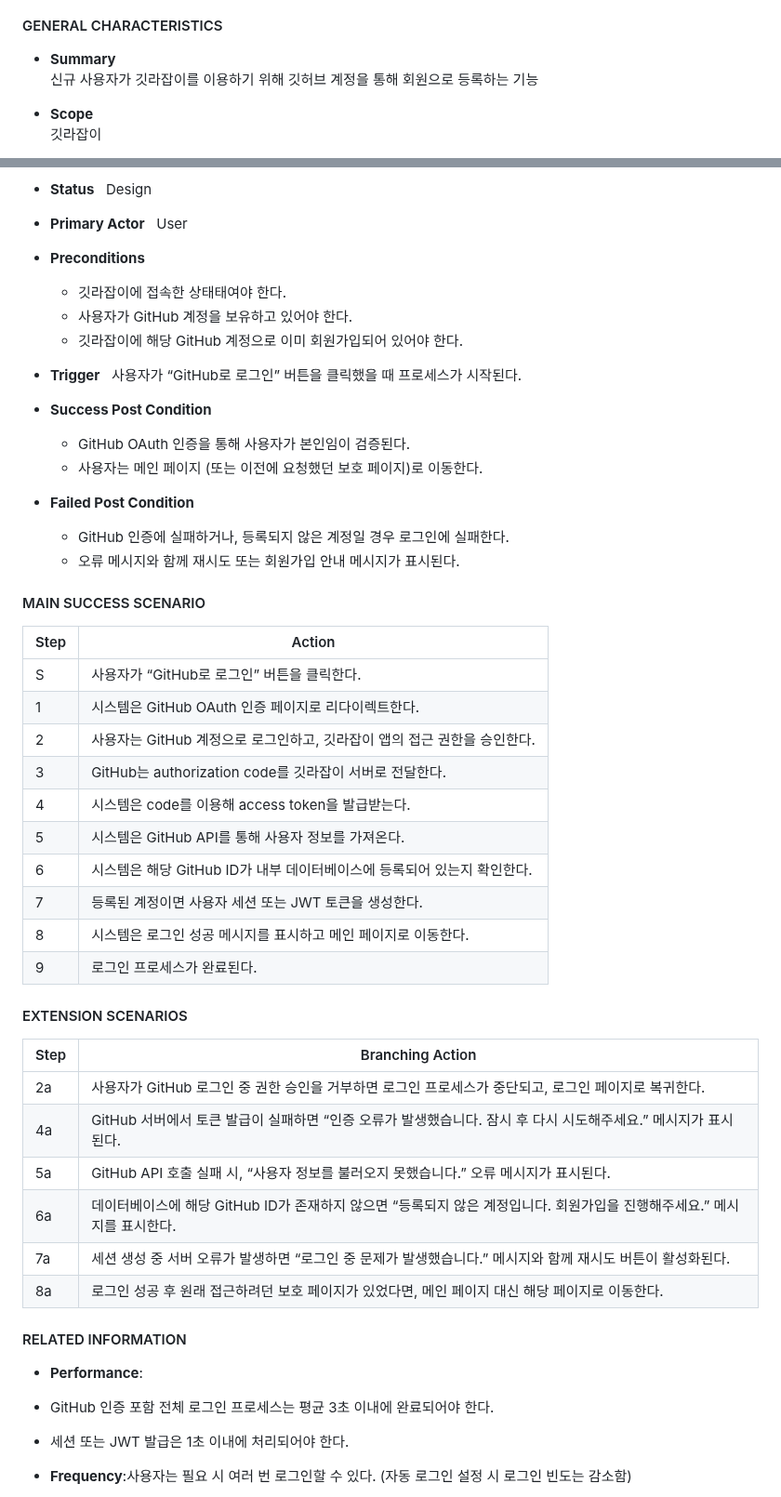
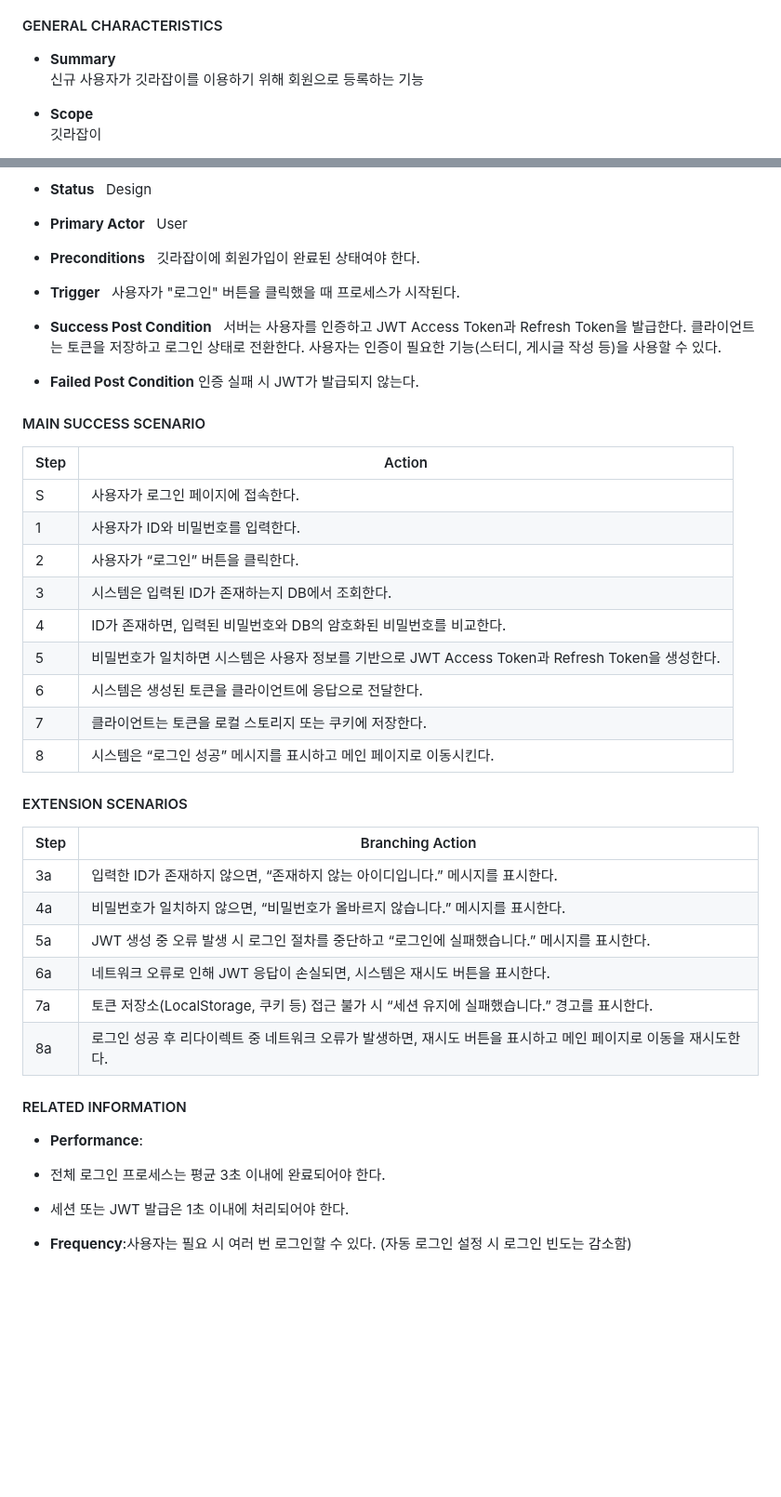
Before and after one commit to OHWCH/se_dev, a Markdown page: SDS_[깃라잡이].md, 2 parts joined by grey strips. Shown at 93% size. Rendered like a GitHub page; blank space fills up the shorter version.

```diff
--- a/SDS_[깃라잡이].md
+++ b/SDS_[깃라잡이].md
@@ -123,7 +123,7 @@
 ### **Use case #1 : 회원가입**
 #### GENERAL CHARACTERISTICS
 - **Summary**
-  신규 사용자가 깃라잡이를 이용하기 위해 깃허브 계정을 통해 회원으로 등록하는 기능
+  신규 사용자가 깃라잡이를 이용하기 위해 회원으로 등록하는 기능
 
 - **Scope**
   깃라잡이
@@ -219,48 +215,48 @@
   User
 
 - **Preconditions**
-  - 깃라잡이에 접속한 상태태여야 한다.
-  - 사용자가 GitHub 계정을 보유하고 있어야 한다.
-  - 깃라잡이에 해당 GitHub 계정으로 이미 회원가입되어 있어야 한다.
-
-- **Trigger**
-  사용자가 “GitHub로 로그인” 버튼을 클릭했을 때 프로세스가 시작된다.
-
-- **Success Post Condition**
-  - GitHub OAuth 인증을 통해 사용자가 본인임이 검증된다.
-  - 사용자는 메인 페이지 (또는 이전에 요청했던 보호 페이지)로 이동한다.
-
-- **Failed Post Condition**
-  - GitHub 인증에 실패하거나, 등록되지 않은 계정일 경우 로그인에 실패한다.
-  - 오류 메시지와 함께 재시도 또는 회원가입 안내 메시지가 표시된다.
-
-#### MAIN SUCCESS SCENARIO
-| Step | Action |
-| ---- | ------ |
-| S    |   사용자가 “GitHub로 로그인” 버튼을 클릭한다.     |
-| 1    |  시스템은 GitHub OAuth 인증 페이지로 리다이렉트한다.      |
-| 2    |   사용자는 GitHub 계정으로 로그인하고, 깃라잡이 앱의 접근 권한을 승인한다.     |
-| 3    |    GitHub는 authorization code를 깃라잡이 서버로 전달한다.    |
-| 4    |   시스템은 code를 이용해 access token을 발급받는다.     |
-| 5    |   시스템은 GitHub API를 통해 사용자 정보를 가져온다.     |
-| 6    |   시스템은 해당 GitHub ID가 내부 데이터베이스에 등록되어 있는지 확인한다.     |
-| 7    |     등록된 계정이면 사용자 세션 또는 JWT 토큰을 생성한다.   |
-| 8    |    시스템은 로그인 성공 메시지를 표시하고 메인 페이지로 이동한다.    |
-| 9    |   로그인 프로세스가 완료된다.     |
-
-#### EXTENSION SCENARIOS
-| Step | Branching Action |
-| ---- | ---------------- |
-|  2a    |     사용자가 GitHub 로그인 중 권한 승인을 거부하면 로그인 프로세스가 중단되고, 로그인 페이지로 복귀한다.             |
-|   4a   |        GitHub 서버에서 토큰 발급이 실패하면 “인증 오류가 발생했습니다. 잠시 후 다시 시도해주세요.” 메시지가 표시된다.          |
-|  5a   | GitHub API 호출 실패 시, “사용자 정보를 불러오지 못했습니다.” 오류 메시지가 표시된다.  |
-|  6a   | 데이터베이스에 해당 GitHub ID가 존재하지 않으면 “등록되지 않은 계정입니다. 회원가입을 진행해주세요.” 메시지를 표시한다.  |
-|  7a   | 세션 생성 중 서버 오류가 발생하면 “로그인 중 문제가 발생했습니다.” 메시지와 함께 재시도 버튼이 활성화된다.  |
-|  8a   | 로그인 성공 후 원래 접근하려던 보호 페이지가 있었다면, 메인 페이지 대신 해당 페이지로 이동한다.  |
+  깃라잡이에 회원가입이 완료된 상태여야 한다.
+
+- **Trigger**
+  사용자가 "로그인" 버튼을 클릭했을 때 프로세스가 시작된다.
+
+- **Success Post Condition**
+  서버는 사용자를 인증하고 JWT Access Token과 Refresh Token을 발급한다.
+  클라이언트는 토큰을 저장하고 로그인 상태로 전환한다.
+  사용자는 인증이 필요한 기능(스터디, 게시글 작성 등)을 사용할 수 있다.
+
+- **Failed Post Condition**
+  인증 실패 시 JWT가 발급되지 않는다.
+
+
+#### MAIN SUCCESS SCENARIO
+| Step | Action                                                              |
+| ---- | ------------------------------------------------------------------- |
+| S    | 사용자가 로그인 페이지에 접속한다.                                                 |
+| 1    | 사용자가 ID와 비밀번호를 입력한다.                                                |
+| 2    | 사용자가 “로그인” 버튼을 클릭한다.                                                |
+| 3    | 시스템은 입력된 ID가 존재하는지 DB에서 조회한다.                                       |
+| 4    | ID가 존재하면, 입력된 비밀번호와 DB의 암호화된 비밀번호를 비교한다.                            |
+| 5    | 비밀번호가 일치하면 시스템은 사용자 정보를 기반으로 JWT Access Token과 Refresh Token을 생성한다. |
+| 6    | 시스템은 생성된 토큰을 클라이언트에 응답으로 전달한다.                                      |
+| 7    | 클라이언트는 토큰을 로컬 스토리지 또는 쿠키에 저장한다.                                     |
+| 8    | 시스템은 “로그인 성공” 메시지를 표시하고 메인 페이지로 이동시킨다.                              |
+
+
+#### EXTENSION SCENARIOS
+| Step | Branching Action                                                |
+| ---- | --------------------------------------------------------------- |
+| 3a   | 입력한 ID가 존재하지 않으면, “존재하지 않는 아이디입니다.” 메시지를 표시한다.                  |
+| 4a   | 비밀번호가 일치하지 않으면, “비밀번호가 올바르지 않습니다.” 메시지를 표시한다.                   |
+| 5a   | JWT 생성 중 오류 발생 시 로그인 절차를 중단하고 “로그인에 실패했습니다.” 메시지를 표시한다.         |
+| 6a   | 네트워크 오류로 인해 JWT 응답이 손실되면, 시스템은 재시도 버튼을 표시한다.                    |
+| 7a   | 토큰 저장소(LocalStorage, 쿠키 등) 접근 불가 시 “세션 유지에 실패했습니다.” 경고를 표시한다.   |
+| 8a   | 로그인 성공 후 리다이렉트 중 네트워크 오류가 발생하면, 재시도 버튼을 표시하고 메인 페이지로 이동을 재시도한다. |
+
 
 #### RELATED INFORMATION
 - **Performance**:
-- GitHub 인증 포함 전체 로그인 프로세스는 평균 3초 이내에 완료되어야 한다.
+- 전체 로그인 프로세스는 평균 3초 이내에 완료되어야 한다.
 - 세션 또는 JWT 발급은 1초 이내에 처리되어야 한다.
 
 - **Frequency**:사용자는 필요 시 여러 번 로그인할 수 있다.
```
Also changed, not shown: other parts of SDS_[깃라잡이].md (+100 -28 lines).
